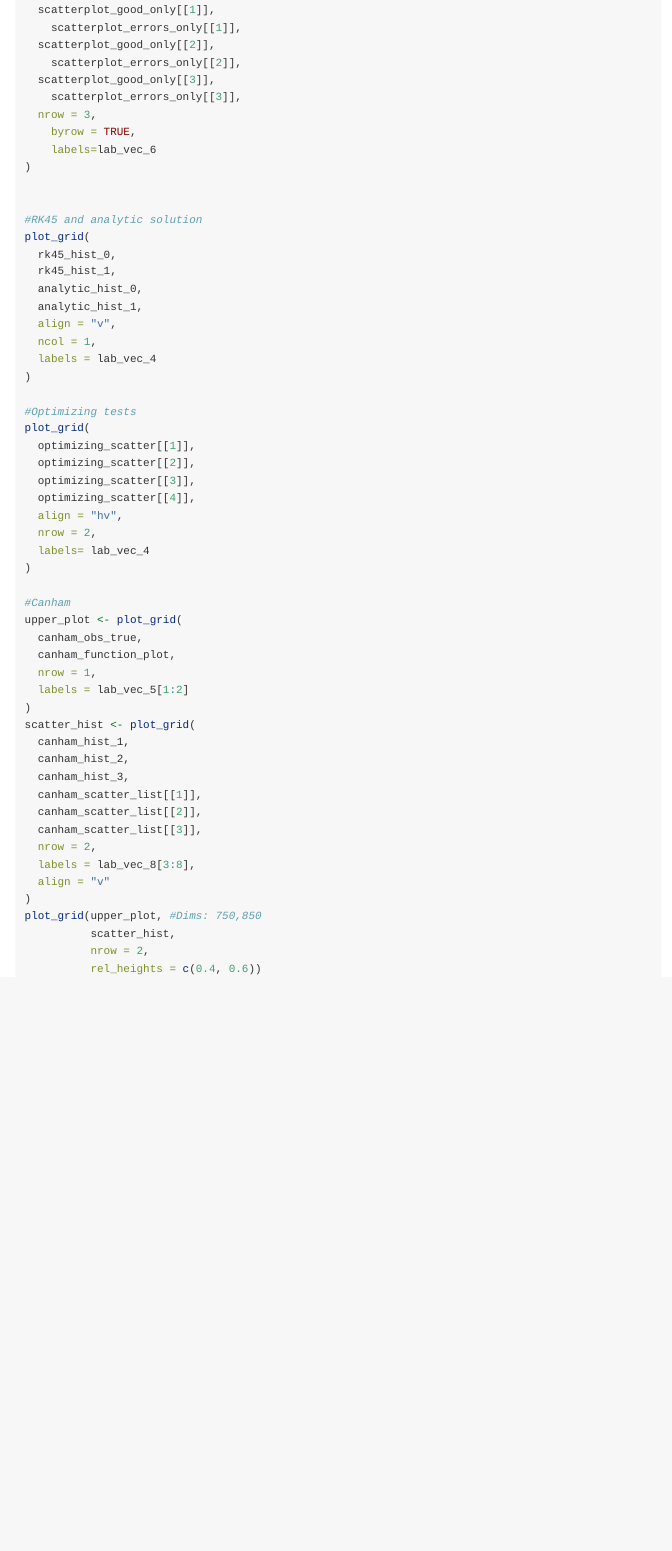
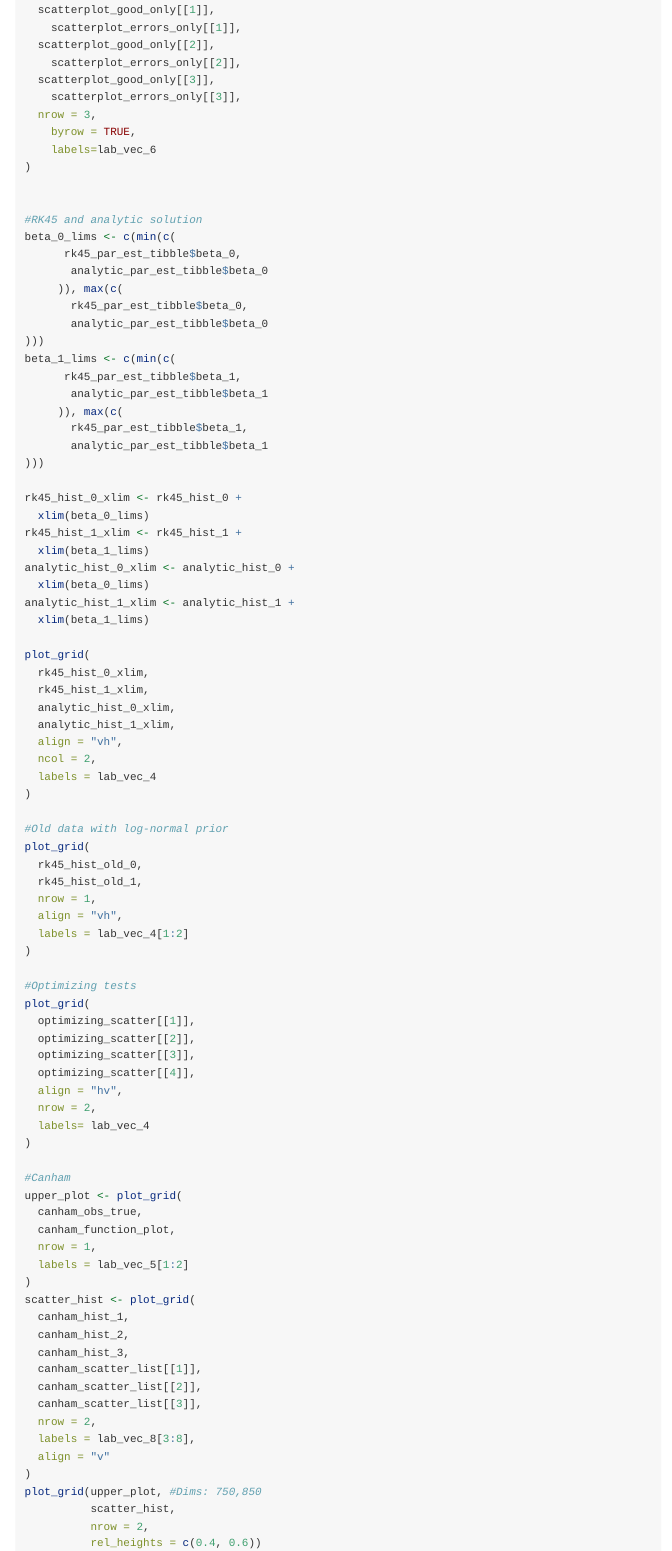
Before and after one commit to Tess-LaCoil/hmde-be-dragons, an R Markdown document (here_be_dragons.Rmd): the page in a window 1100 px wide, from 10980 px down before the commit and from 11810 px down after it, so that both start at the same text. Rendered offline with R 4.5, knitr and Pandoc, with nearby package versions; code that draws random numbers runs with fixed seeds of ours; some code elsewhere in the file could not run offline; a font, style sheet, LaTeX package, included part or bibliography that could not be used is replaced or left out; long lines of code are wrapped.

Commit message:
Updated analysis code, added a version of the model with log-normal prior on beta_c that produced the bimodal posterior with RK45.

```diff
--- a/here_be_dragons.Rmd
+++ b/here_be_dragons.Rmd
@@ -2006,14 +2024,47 @@ plot_grid(
 
 
 #RK45 and analytic solution
+beta_0_lims <- c(min(c(
+      rk45_par_est_tibble$beta_0,
+       analytic_par_est_tibble$beta_0
+     )), max(c(
+       rk45_par_est_tibble$beta_0,
+       analytic_par_est_tibble$beta_0
+)))
+beta_1_lims <- c(min(c(
+      rk45_par_est_tibble$beta_1,
+       analytic_par_est_tibble$beta_1
+     )), max(c(
+       rk45_par_est_tibble$beta_1,
+       analytic_par_est_tibble$beta_1
+)))
+
+rk45_hist_0_xlim <- rk45_hist_0 +
+  xlim(beta_0_lims)
+rk45_hist_1_xlim <- rk45_hist_1 +
+  xlim(beta_1_lims)
+analytic_hist_0_xlim <- analytic_hist_0 +
+  xlim(beta_0_lims)
+analytic_hist_1_xlim <- analytic_hist_1 +
+  xlim(beta_1_lims)
+
 plot_grid(
-  rk45_hist_0,
-  rk45_hist_1,
-  analytic_hist_0,
-  analytic_hist_1,
-  align = "v",
-  ncol = 1,
+  rk45_hist_0_xlim,
+  rk45_hist_1_xlim,
+  analytic_hist_0_xlim,
+  analytic_hist_1_xlim,
+  align = "vh",
+  ncol = 2,
   labels = lab_vec_4
+)
+
+#Old data with log-normal prior
+plot_grid(
+  rk45_hist_old_0,
+  rk45_hist_old_1,
+  nrow = 1,
+  align = "vh",
+  labels = lab_vec_4[1:2]
 )
 
 #Optimizing tests
```
Also changed, not shown: here_be_dragons.Rmd (22 more changed lines), 1 other file.
